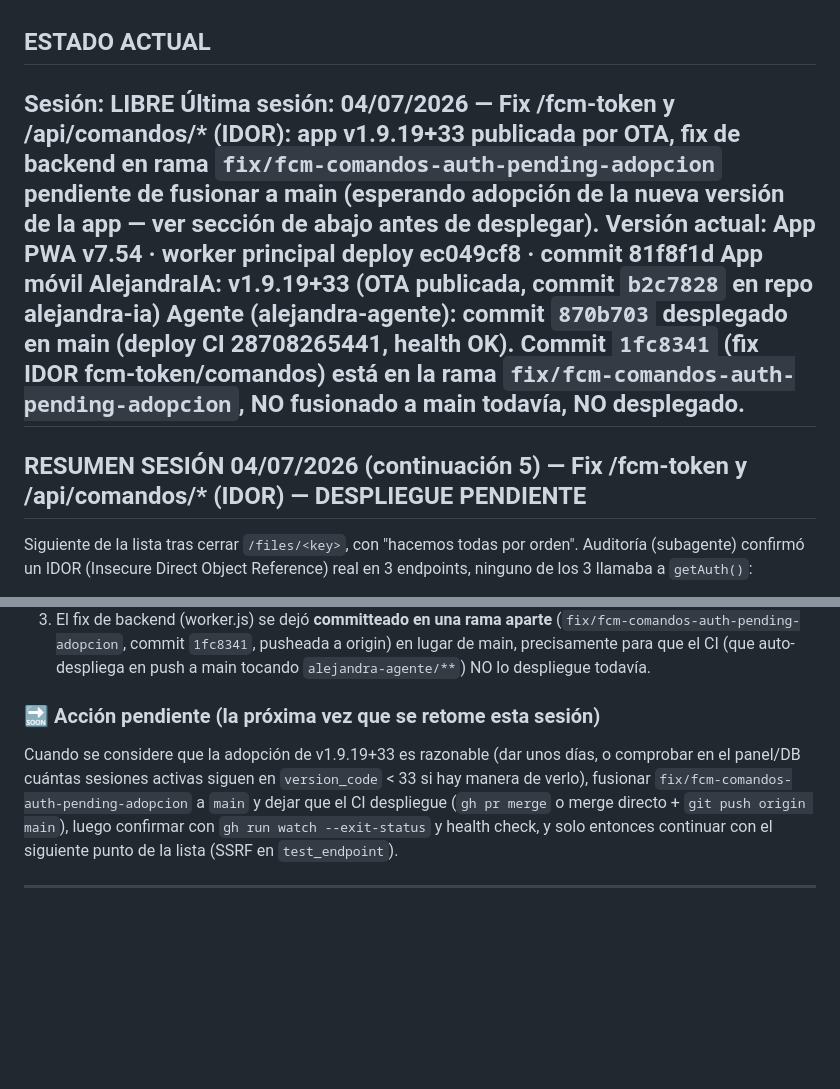
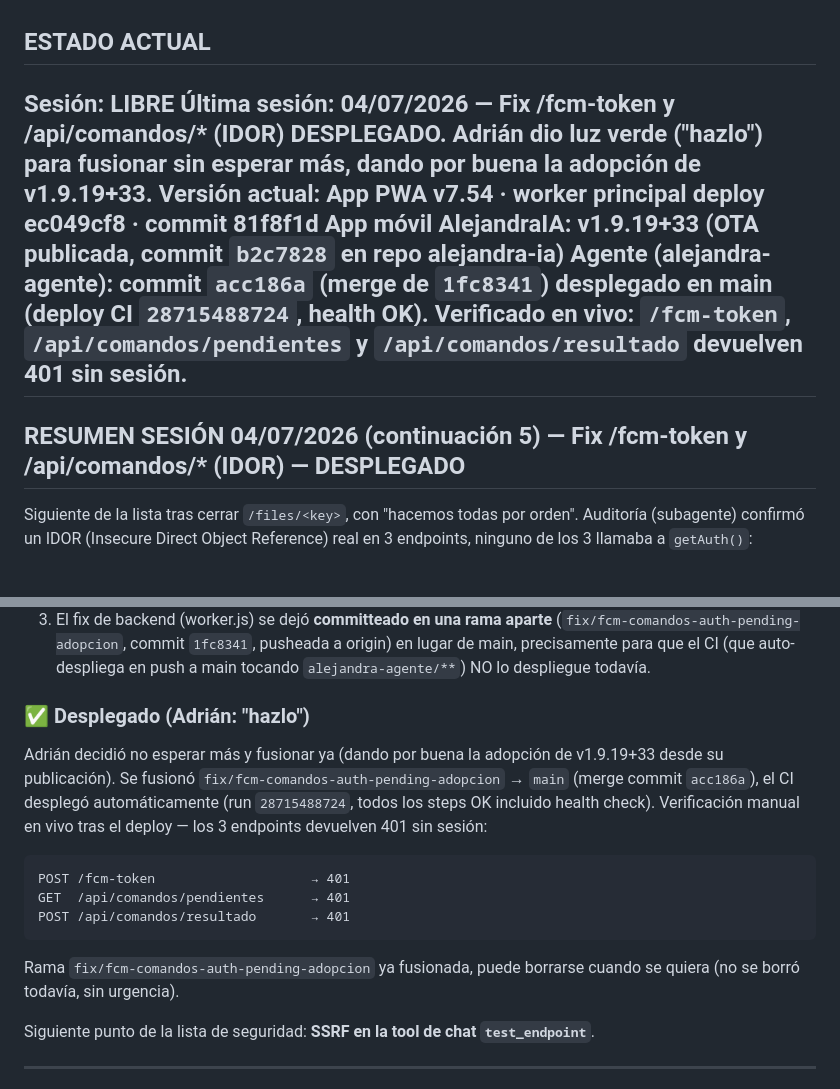
Before and after one commit to padilla585projects/Alejandra-APP, a Markdown page: SESION.md, 2 parts joined by grey strips. Drawn GitHub-style; blank space fills up the shorter version.

Commit message:
docs: marcar fix IDOR /fcm-token + /api/comandos/* como desplegado y verificado
Adrián dio luz verde ("hazlo") para fusionar sin esperar más — se fusionó
fix/fcm-comandos-auth-pending-adopcion a main (merge acc186a), el CI
desplegó (run 28715488724, health OK), y se verificó en vivo que los 3
endpoints devuelven 401 sin sesión. Actualiza ESTADO ACTUAL y la sección
de la continuación 5 para reflejar el cierre.

Co-Authored-By: Claude Opus 4.7 <noreply@anthropic.com>

````diff
--- a/SESION.md
+++ b/SESION.md
@@ -1,17 +1,16 @@
 ## ESTADO ACTUAL
 
 **Sesión:** LIBRE
-**Última sesión:** 04/07/2026 — Fix /fcm-token y /api/comandos/* (IDOR): app v1.9.19+33 publicada por OTA,
-fix de backend en rama `fix/fcm-comandos-auth-pending-adopcion` **pendiente de fusionar a main**
-(esperando adopción de la nueva versión de la app — ver sección de abajo antes de desplegar).
+**Última sesión:** 04/07/2026 — Fix /fcm-token y /api/comandos/* (IDOR) DESPLEGADO. Adrián dio luz
+verde ("hazlo") para fusionar sin esperar más, dando por buena la adopción de v1.9.19+33.
 **Versión actual:** App PWA **v7.54** · worker principal deploy ec049cf8 · commit 81f8f1d
 **App móvil AlejandraIA:** v1.9.19+33 (OTA publicada, commit `b2c7828` en repo alejandra-ia)
-**Agente (alejandra-agente):** commit `870b703` desplegado en main (deploy CI 28708265441, health OK).
-Commit `1fc8341` (fix IDOR fcm-token/comandos) está en la rama `fix/fcm-comandos-auth-pending-adopcion`,
-**NO fusionado a main todavía, NO desplegado**.
----
-
-## RESUMEN SESIÓN 04/07/2026 (continuación 5) — Fix /fcm-token y /api/comandos/* (IDOR) — DESPLIEGUE PENDIENTE
+**Agente (alejandra-agente):** commit `acc186a` (merge de `1fc8341`) desplegado en main
+(deploy CI `28715488724`, health OK). Verificado en vivo: `/fcm-token`, `/api/comandos/pendientes`
+y `/api/comandos/resultado` devuelven 401 sin sesión.
+---
+
+## RESUMEN SESIÓN 04/07/2026 (continuación 5) — Fix /fcm-token y /api/comandos/* (IDOR) — DESPLEGADO
 
 Siguiente de la lista tras cerrar `/files/<key>`, con "hacemos todas por orden". Auditoría
 (subagente) confirmó un IDOR (Insecure Direct Object Reference) real en 3 endpoints, ninguno
@@ -68,13 +67,21 @@ backend después / periodo de gracia sin sesión). Eligió **"compilar y liberar
    main, precisamente para que el CI (que auto-despliega en push a main tocando
    `alejandra-agente/**`) NO lo despliegue todavía.
 
-### 🔜 Acción pendiente (la próxima vez que se retome esta sesión)
-Cuando se considere que la adopción de v1.9.19+33 es razonable (dar unos días, o comprobar
-en el panel/DB cuántas sesiones activas siguen en `version_code` < 33 si hay manera de verlo),
-fusionar `fix/fcm-comandos-auth-pending-adopcion` a `main` y dejar que el CI despliegue
-(`gh pr merge` o merge directo + `git push origin main`), luego confirmar con
-`gh run watch --exit-status` y health check, y solo entonces continuar con el siguiente punto
-de la lista (SSRF en `test_endpoint`).
+### ✅ Desplegado (Adrián: "hazlo")
+Adrián decidió no esperar más y fusionar ya (dando por buena la adopción de v1.9.19+33 desde
+su publicación). Se fusionó `fix/fcm-comandos-auth-pending-adopcion` → `main` (merge commit
+`acc186a`), el CI desplegó automáticamente (run `28715488724`, todos los steps OK incluido
+health check). Verificación manual en vivo tras el deploy — los 3 endpoints devuelven 401 sin
+sesión:
+```
+POST /fcm-token                    → 401
+GET  /api/comandos/pendientes      → 401
+POST /api/comandos/resultado       → 401
+```
+Rama `fix/fcm-comandos-auth-pending-adopcion` ya fusionada, puede borrarse cuando se quiera
+(no se borró todavía, sin urgencia).
+
+Siguiente punto de la lista de seguridad: **SSRF en la tool de chat `test_endpoint`**.
 
 ---
 
````
